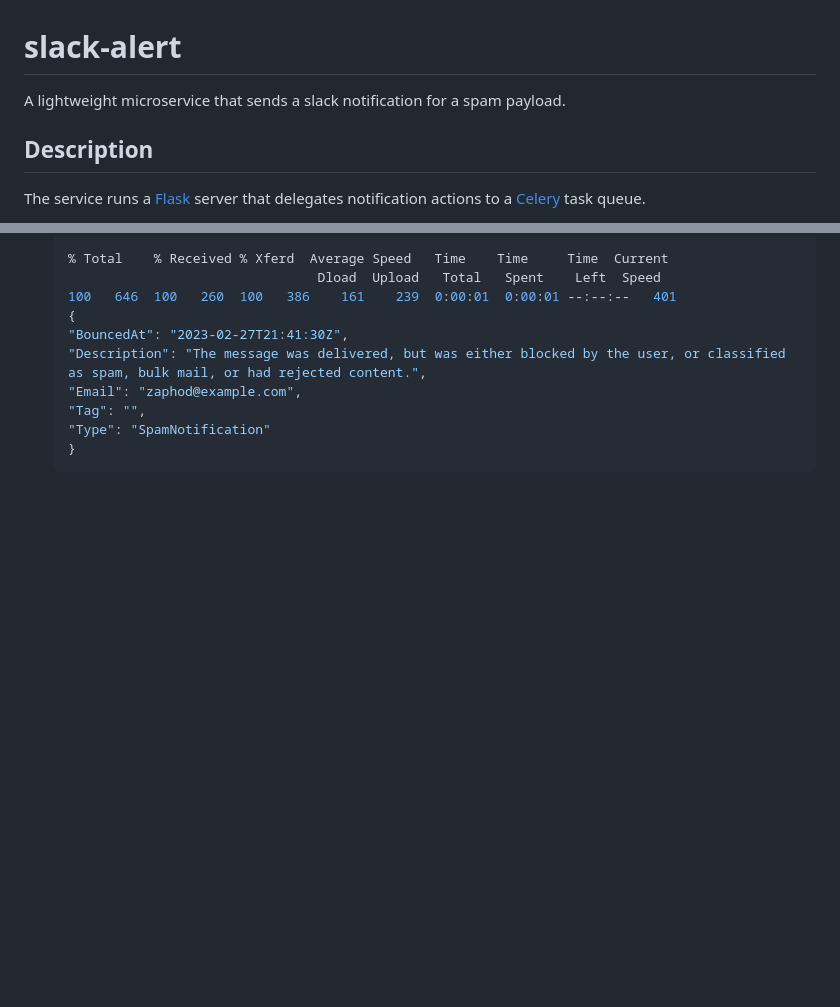
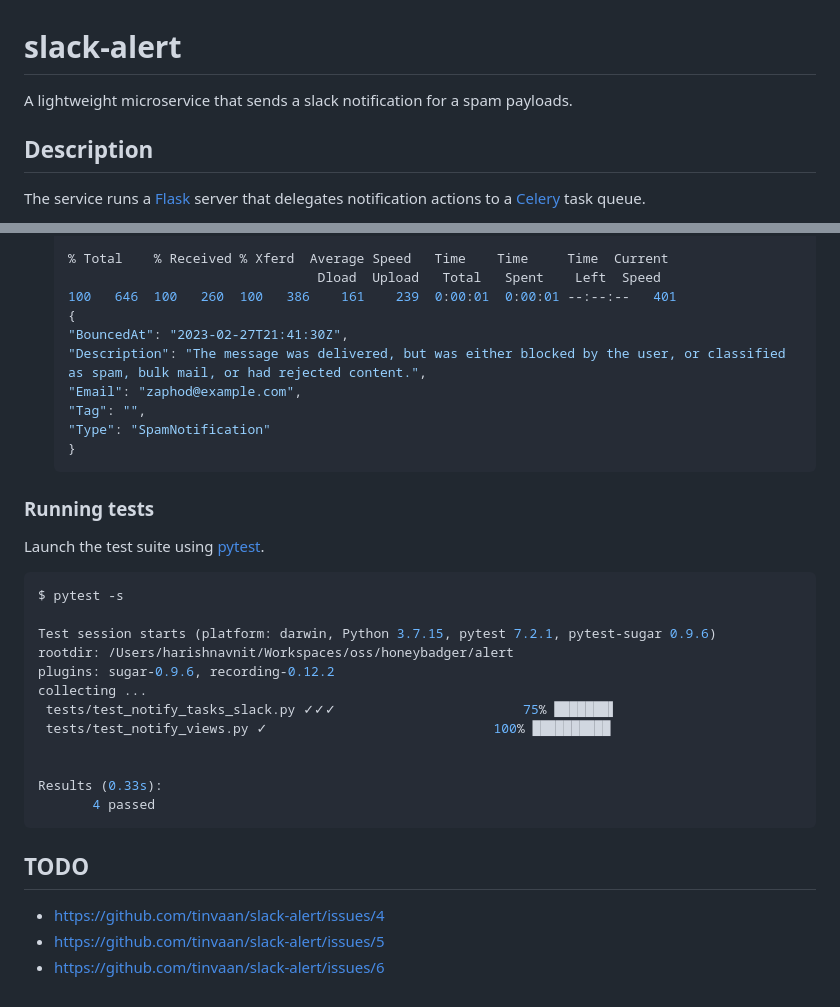
Before and after one commit to tinvaan/slack-alert, a Markdown page: README.md, 2 parts joined by grey strips. Drawn GitHub-style; blank space fills up the shorter version.

Commit message:
Test instructions and TODO items

````diff
--- a/README.md
+++ b/README.md
@@ -1,6 +1,6 @@
 # slack-alert
 
-A lightweight microservice that sends a slack notification for a spam payload.
+A lightweight microservice that sends a slack notification for a spam payloads.
 
 ## Description
 
@@ -82,3 +82,25 @@ $ export SLACK_BOT_TOKEN='xoxb-<your>-<bot>-<token>'
     "Type": "SpamNotification"
     }
     ```
+
+### Running tests
+Launch the test suite using [pytest](https://docs.pytest.org).
+```bash
+$ pytest -s
+
+Test session starts (platform: darwin, Python 3.7.15, pytest 7.2.1, pytest-sugar 0.9.6)
+rootdir: /Users/harishnavnit/Workspaces/oss/honeybadger/alert
+plugins: sugar-0.9.6, recording-0.12.2
+collecting ...
+ tests/test_notify_tasks_slack.py ✓✓✓                        75% ███████▌
+ tests/test_notify_views.py ✓                             100% ██████████
+
+
+Results (0.33s):
+       4 passed
+```
+
+## TODO
+- https://github.com/tinvaan/slack-alert/issues/4
+- https://github.com/tinvaan/slack-alert/issues/5
+- https://github.com/tinvaan/slack-alert/issues/6
````
